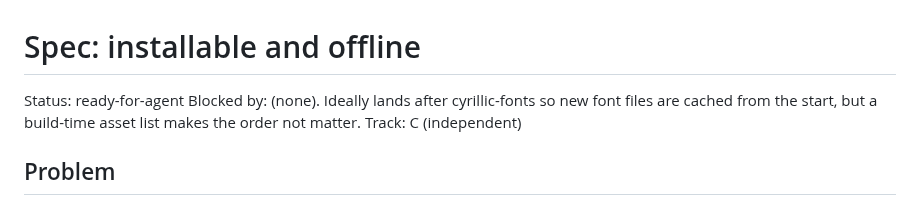
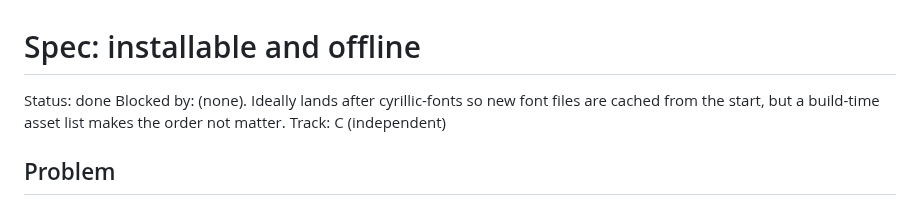
Before and after one commit to evgenius1424/kiosk-slides, a Markdown page: .scratch/offline-install/spec.md, the part around one of its changes. Drawn GitHub-style.

```diff
--- a/.scratch/offline-install/spec.md
+++ b/.scratch/offline-install/spec.md
@@ -1,6 +1,6 @@
 # Spec: installable and offline
 
-Status: ready-for-agent
+Status: done
 Blocked by: (none). Ideally lands after cyrillic-fonts so new font files are cached from the start, but a build-time asset list makes the order not matter.
 Track: C (independent)
 
```
Also changed, not shown: other parts of .scratch/offline-install/spec.md (+4 -4 lines), README.md (+1 -0 lines), public/icon-192.png (added), public/icon-512.png (added), public/icon-maskable-512.png (added), 10 other files.
